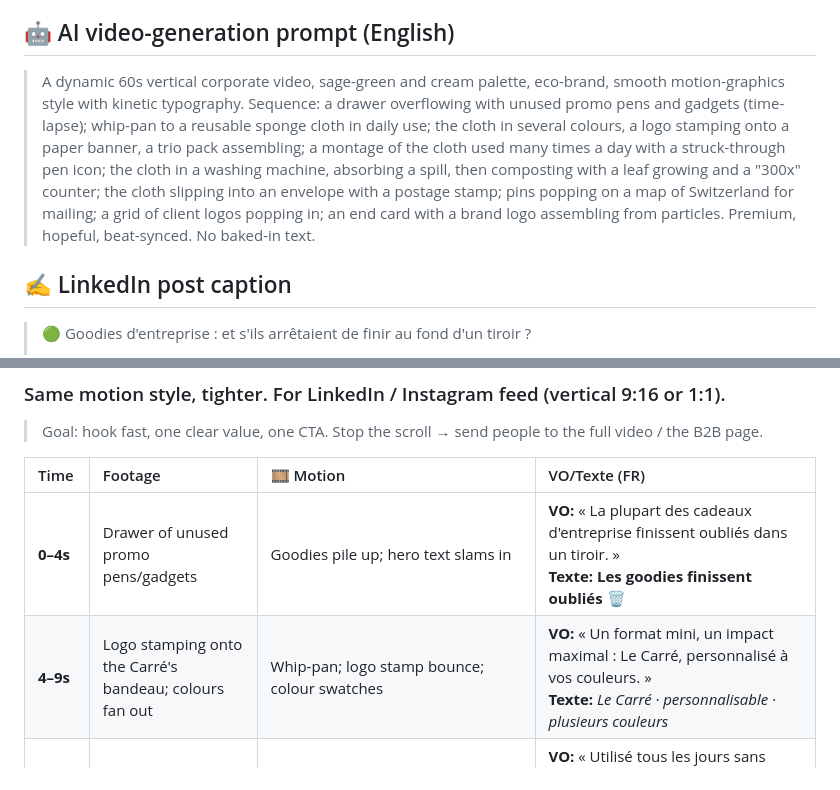
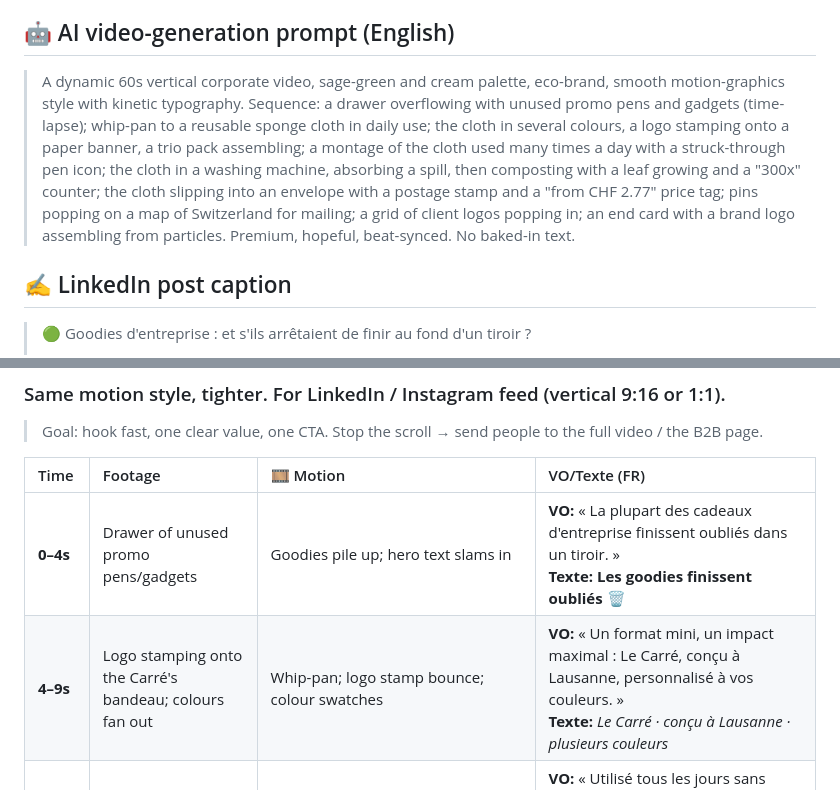
Before and after one commit to yuliiazakrytna-cyber/hello-world, a Markdown page: content-plan/video-le-carre-cadeau-entreprise.md, 2 parts joined by grey strips. Drawn GitHub-style.

```diff
--- a/content-plan/video-le-carre-cadeau-entreprise.md
+++ b/content-plan/video-le-carre-cadeau-entreprise.md
@@ -123,7 +124,7 @@ Drawer→Product: whip-pan · Product→Meet: soft glow dissolve · Meet→Visib
 - Music: calm, professional, beat-synced (NOT a trendy Reel sound — this is B2B).
 
 ## 🤖 AI video-generation prompt (English)
-> A dynamic 60s vertical corporate video, sage-green and cream palette, eco-brand, smooth motion-graphics style with kinetic typography. Sequence: a drawer overflowing with unused promo pens and gadgets (time-lapse); whip-pan to a reusable sponge cloth in daily use; the cloth in several colours, a logo stamping onto a paper banner, a trio pack assembling; a montage of the cloth used many times a day with a struck-through pen icon; the cloth in a washing machine, absorbing a spill, then composting with a leaf growing and a "300x" counter; the cloth slipping into an envelope with a postage stamp; pins popping on a map of Switzerland for mailing; a grid of client logos popping in; an end card with a brand logo assembling from particles. Premium, hopeful, beat-synced. No baked-in text.
+> A dynamic 60s vertical corporate video, sage-green and cream palette, eco-brand, smooth motion-graphics style with kinetic typography. Sequence: a drawer overflowing with unused promo pens and gadgets (time-lapse); whip-pan to a reusable sponge cloth in daily use; the cloth in several colours, a logo stamping onto a paper banner, a trio pack assembling; a montage of the cloth used many times a day with a struck-through pen icon; the cloth in a washing machine, absorbing a spill, then composting with a leaf growing and a "300x" counter; the cloth slipping into an envelope with a postage stamp and a "from CHF 2.77" price tag; pins popping on a map of Switzerland for mailing; a grid of client logos popping in; an end card with a brand logo assembling from particles. Premium, hopeful, beat-synced. No baked-in text.
 
 ## ✍️ LinkedIn post caption
 > 🟢 Goodies d'entreprise : et s'ils arrêtaient de finir au fond d'un tiroir ?
@@ -151,7 +152,7 @@ Drawer→Product: whip-pan · Product→Meet: soft glow dissolve · Meet→Visib
 | Time | Footage | 🎞️ Motion | VO/Texte (FR) |
 |:--|:--|:--|:--|
 | **0–4s** | Drawer of unused promo pens/gadgets | Goodies pile up; hero text slams in | **VO:** « La plupart des cadeaux d'entreprise finissent oubliés dans un tiroir. »<br>**Texte:** **Les goodies finissent oubliés 🗑️** |
-| **4–9s** | Logo stamping onto the Carré's bandeau; colours fan out | Whip-pan; logo stamp bounce; colour swatches | **VO:** « Un format mini, un impact maximal : Le Carré, personnalisé à vos couleurs. »<br>**Texte:** *Le Carré · personnalisable · plusieurs couleurs* |
+| **4–9s** | Logo stamping onto the Carré's bandeau; colours fan out | Whip-pan; logo stamp bounce; colour swatches | **VO:** « Un format mini, un impact maximal : Le Carré, conçu à Lausanne, personnalisé à vos couleurs. »<br>**Texte:** *Le Carré · conçu à Lausanne · plusieurs couleurs* |
 | **9–17s** | Daily use montage → wash → envelope | Struck-through pen; "300×" count; envelope seals | **VO:** « Utilisé tous les jours sans cannibalisation, lavable 300 fois, compostable — et assez léger pour passer dans une enveloppe. »<br>**Texte:** *Vu tous les jours · lavable 300× · tient dans une enveloppe ♻️* |
 | **17–22s** | Branded Carrés flat-lay | Pillar labels flash: Visibilité·Écologie·Financier·Social | **VO:** « Visible, écologique, malin — dès 2,77 francs la pièce, et expédié pour vous. »<br>**Texte:** *Visibilité · Écologie · Financier · Social — dès 2,77 CHF/pce* |
 | **22–26s** | Logo + product | Logo assembles; button pulses | **VO:** « Le cadeau qui vous rend visible toute l'année. Parlons-en. »<br>**Texte:** *lespaillettesvertes.ch · Le Carré personnalisable* |
```
Also changed, not shown: other parts of content-plan/video-le-carre-cadeau-entreprise.md (+20 -19 lines).
